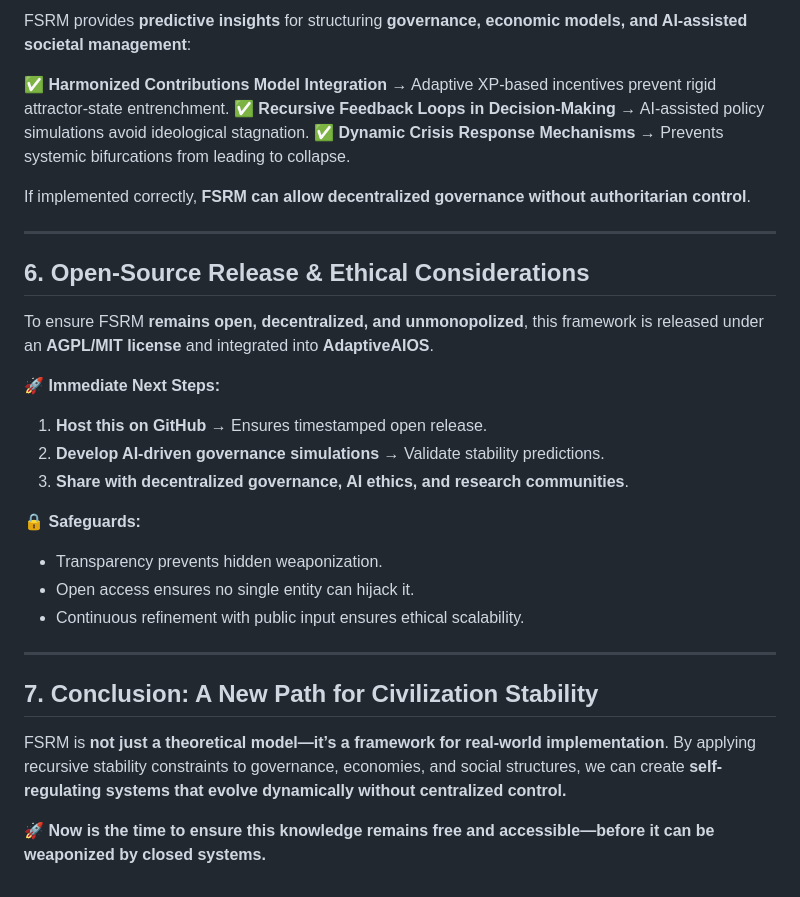
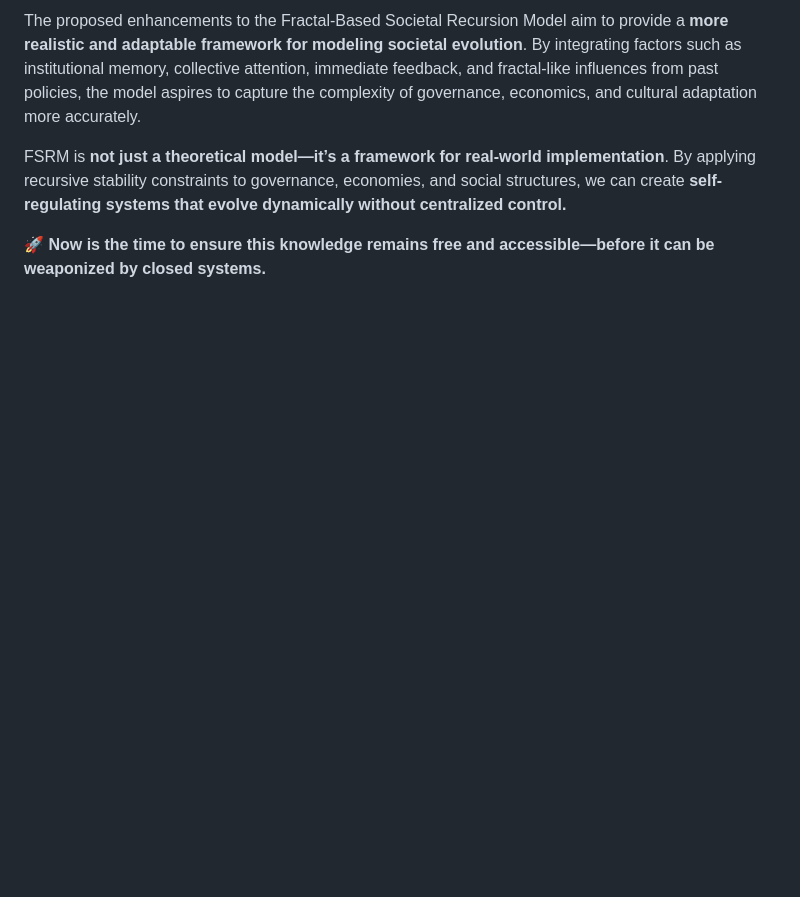
Before and after one commit to adaptiveaios/AdaptiveAIOS, a Markdown page: README.md, the part around the change printed below. Drawn GitHub-style; blank space fills up the shorter version.

```diff
--- a/README.md
+++ b/README.md
@@ -81,31 +68,5 @@ Including the cognitive recursion equation in discussions helps illustrate how s
 
-FSRM provides **predictive insights** for structuring **governance, economic models, and AI-assisted societal management**:
-
-✅ **Harmonized Contributions Model Integration** → Adaptive XP-based incentives prevent rigid attractor-state entrenchment.
-✅ **Recursive Feedback Loops in Decision-Making** → AI-assisted policy simulations avoid ideological stagnation.
-✅ **Dynamic Crisis Response Mechanisms** → Prevents systemic bifurcations from leading to collapse.
-
-If implemented correctly, **FSRM can allow decentralized governance without authoritarian control**.
-
----
-
-## 6. Open-Source Release & Ethical Considerations
-
-To ensure FSRM **remains open, decentralized, and unmonopolized**, this framework is released under an **AGPL/MIT license** and integrated into **AdaptiveAIOS**.
-
-🚀 **Immediate Next Steps:**
-1. **Host this on GitHub** → Ensures timestamped open release.
-2. **Develop AI-driven governance simulations** → Validate stability predictions.
-3. **Share with decentralized governance, AI ethics, and research communities**.
-
-🔒 **Safeguards:**
-- Transparency prevents hidden weaponization.
-- Open access ensures no single entity can hijack it.
-- Continuous refinement with public input ensures ethical scalability.
-
----
-
-## 7. Conclusion: A New Path for Civilization Stability
+The proposed enhancements to the Fractal-Based Societal Recursion Model aim to provide a **more realistic and adaptable framework for modeling societal evolution**. By integrating factors such as institutional memory, collective attention, immediate feedback, and fractal-like influences from past policies, the model aspires to capture the complexity of governance, economics, and cultural adaptation more accurately.
 
 FSRM is **not just a theoretical model—it’s a framework for real-world implementation**. By applying recursive stability constraints to governance, economies, and social structures, we can create **self-regulating systems that evolve dynamically without centralized control.**
 
```
Also changed, not shown: other parts of README.md (+19 -32 lines).
